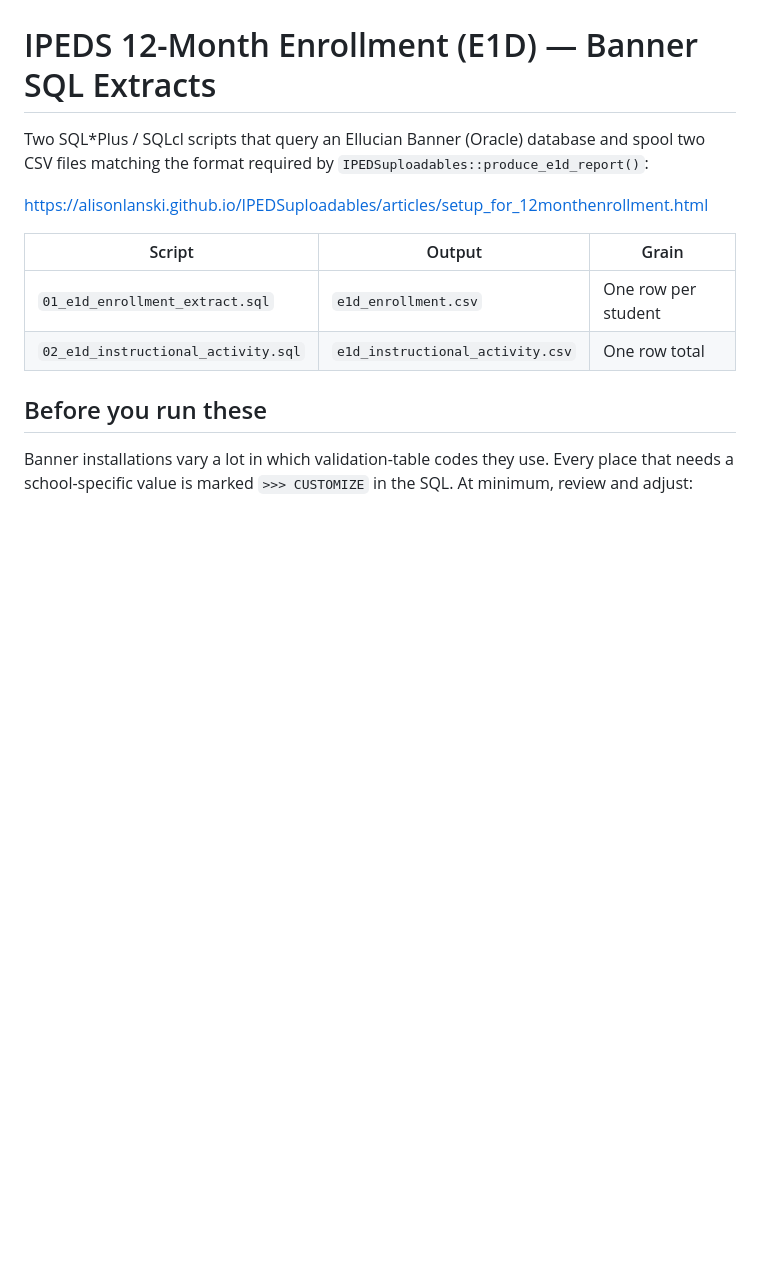
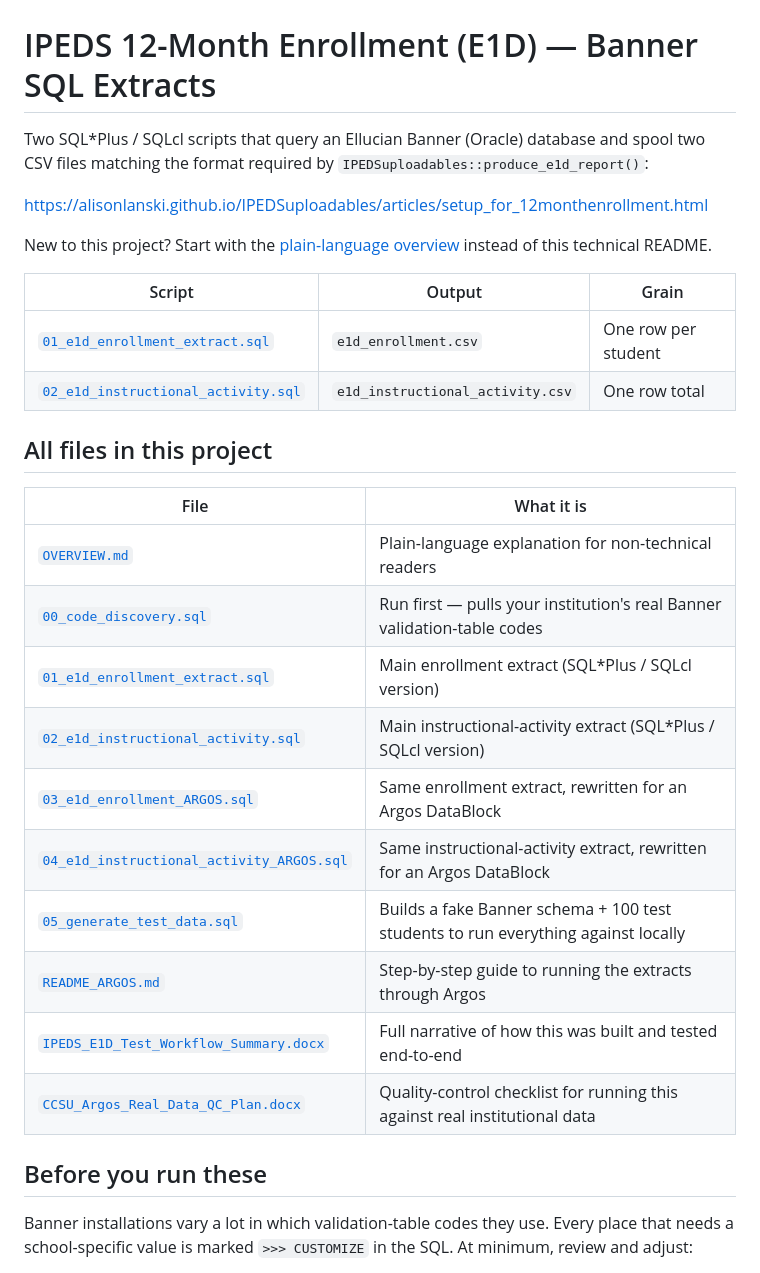
Before and after one commit to drdaniellong/drdaniellong.github.io, a Markdown page: banner-ipeds-pipeline/README.md, the part around the change. Drawn GitHub-style; blank space fills up the shorter version.

```diff
--- a/banner-ipeds-pipeline/README.md
+++ b/banner-ipeds-pipeline/README.md
@@ -6,10 +6,28 @@ and spool two CSV files matching the format required by
 
 https://alisonlanski.github.io/IPEDSuploadables/articles/setup_for_12monthenrollment.html
 
+New to this project? Start with the [plain-language overview](OVERVIEW.md)
+instead of this technical README.
+
 | Script | Output | Grain |
 |---|---|---|
-| `01_e1d_enrollment_extract.sql` | `e1d_enrollment.csv` | One row per student |
-| `02_e1d_instructional_activity.sql` | `e1d_instructional_activity.csv` | One row total |
+| [`01_e1d_enrollment_extract.sql`](01_e1d_enrollment_extract.sql) | `e1d_enrollment.csv` | One row per student |
+| [`02_e1d_instructional_activity.sql`](02_e1d_instructional_activity.sql) | `e1d_instructional_activity.csv` | One row total |
+
+## All files in this project
+
+| File | What it is |
+|---|---|
+| [`OVERVIEW.md`](OVERVIEW.md) | Plain-language explanation for non-technical readers |
+| [`00_code_discovery.sql`](00_code_discovery.sql) | Run first — pulls your institution's real Banner validation-table codes |
+| [`01_e1d_enrollment_extract.sql`](01_e1d_enrollment_extract.sql) | Main enrollment extract (SQL\*Plus / SQLcl version) |
+| [`02_e1d_instructional_activity.sql`](02_e1d_instructional_activity.sql) | Main instructional-activity extract (SQL\*Plus / SQLcl version) |
+| [`03_e1d_enrollment_ARGOS.sql`](03_e1d_enrollment_ARGOS.sql) | Same enrollment extract, rewritten for an Argos DataBlock |
+| [`04_e1d_instructional_activity_ARGOS.sql`](04_e1d_instructional_activity_ARGOS.sql) | Same instructional-activity extract, rewritten for an Argos DataBlock |
+| [`05_generate_test_data.sql`](05_generate_test_data.sql) | Builds a fake Banner schema + 100 test students to run everything against locally |
+| [`README_ARGOS.md`](README_ARGOS.md) | Step-by-step guide to running the extracts through Argos |
+| [`IPEDS_E1D_Test_Workflow_Summary.docx`](IPEDS_E1D_Test_Workflow_Summary.docx) | Full narrative of how this was built and tested end-to-end |
+| [`CCSU_Argos_Real_Data_QC_Plan.docx`](CCSU_Argos_Real_Data_QC_Plan.docx) | Quality-control checklist for running this against real institutional data |
 
 ## Before you run these
 
```
